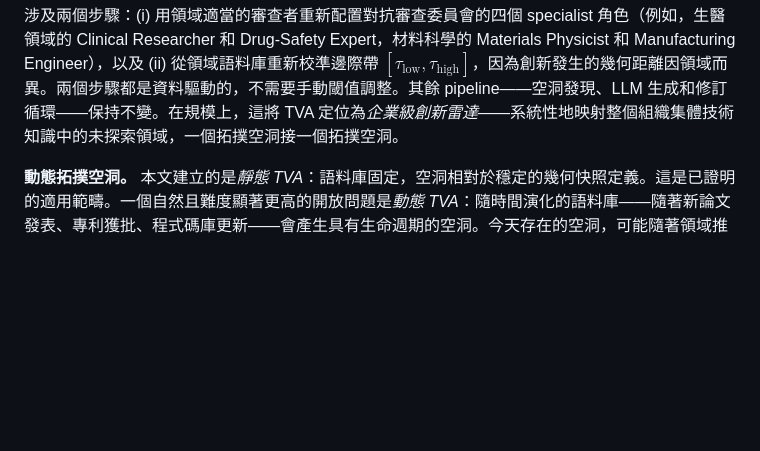
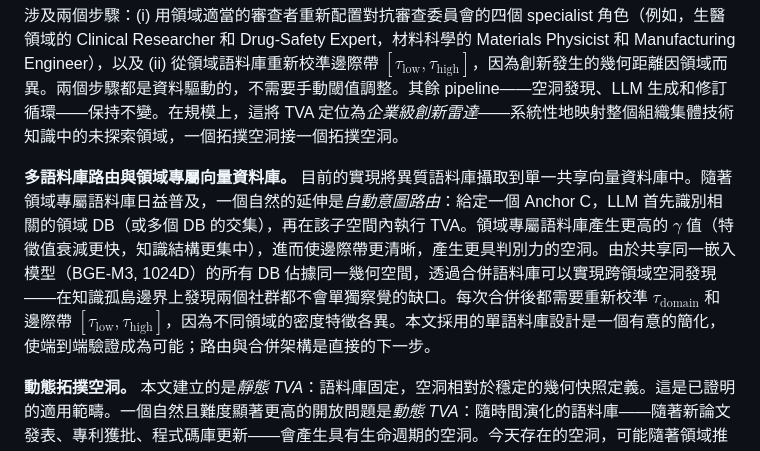
Before and after one commit to krispan-intel/deepthought, a Markdown page: PAPER.zh-TW.md, the part around the change. Rendered like a GitHub page; blank space fills up the shorter version.

```diff
--- a/PAPER.zh-TW.md
+++ b/PAPER.zh-TW.md
@@ -269,6 +269,9 @@ TVA 產生的結構化 TID 格式——包含問題陳述、架構概述、實
 **跨領域泛化。**
 本文在 Linux kernel 和 x86 硬體語料庫上實例化 TVA，但框架是領域無關的。任何維護大型可嵌入技術知識庫的組織——硬體設計文件、生醫文獻、材料科學專利、汽車軟體標準或企業架構儲存庫——都適用相同的空洞形式化。一個跨多個工程學科的統一*組織知識圖*將允許 TVA 發現跨領域空洞：例如，固韌體子系統和編譯器後端邊界上的想法，這兩個團隊都不會單獨發現。領域適應涉及兩個步驟：(i) 用領域適當的審查者重新配置對抗審查委員會的四個 specialist 角色（例如，生醫領域的 Clinical Researcher 和 Drug-Safety Expert，材料科學的 Materials Physicist 和 Manufacturing Engineer），以及 (ii) 從領域語料庫重新校準邊際帶 $[\tau_{\text{low}}, \tau_{\text{high}}]$，因為創新發生的幾何距離因領域而異。兩個步驟都是資料驅動的，不需要手動閾值調整。其餘 pipeline——空洞發現、LLM 生成和修訂循環——保持不變。在規模上，這將 TVA 定位為*企業級創新雷達*——系統性地映射整個組織集體技術知識中的未探索領域，一個拓撲空洞接一個拓撲空洞。
 
+**多語料庫路由與領域專屬向量資料庫。**
+目前的實現將異質語料庫攝取到單一共享向量資料庫中。隨著領域專屬語料庫日益普及，一個自然的延伸是*自動意圖路由*：給定一個 Anchor C，LLM 首先識別相關的領域 DB（或多個 DB 的交集），再在該子空間內執行 TVA。領域專屬語料庫產生更高的 $\gamma$ 值（特徵值衰減更快，知識結構更集中），進而使邊際帶更清晰，產生更具判別力的空洞。由於共享同一嵌入模型（BGE-M3, 1024D）的所有 DB 佔據同一幾何空間，透過合併語料庫可以實現跨領域空洞發現——在知識孤島邊界上發現兩個社群都不會單獨察覺的缺口。每次合併後都需要重新校準 $\tau_{\mathrm{domain}}$ 和邊際帶 $[\tau_{\mathrm{low}}, \tau_{\mathrm{high}}]$，因為不同領域的密度特徵各異。本文採用的單語料庫設計是一個有意的簡化，使端到端驗證成為可能；路由與合併架構是直接的下一步。
+
 **動態拓撲空洞。**
 本文建立的是*靜態 TVA*：語料庫固定，空洞相對於穩定的幾何快照定義。這是已證明的適用範疇。一個自然且難度顯著更高的開放問題是*動態 TVA*：隨時間演化的語料庫——隨著新論文發表、專利獲批、程式碼庫更新——會產生具有生命週期的空洞。今天存在的空洞，可能隨著領域推進而收縮，也可能隨著相鄰領域分歧而擴大。開放問題包括：(i) 如何為空洞賦予*速度向量*——它是在擴大、收縮還是穩定？(ii) 如何在空洞完全成形之前偵測到*正在形成中的空洞*，為發明者提供時間優勢；(iii) 如何處理前述的反身性問題——報告一個空洞的行為本身會加速其被填補。動態 TVA 需要時序 embedding、跨語料庫快照的空洞追蹤，以及考慮軌跡而非僅考慮位置的修訂版 vacancy probe。我們將此標記為首要的開放研究方向。
 
```
Also changed, not shown: PAPER.md (+20 -0 lines), PAPER.zh-CN.md (+3 -0 lines).
